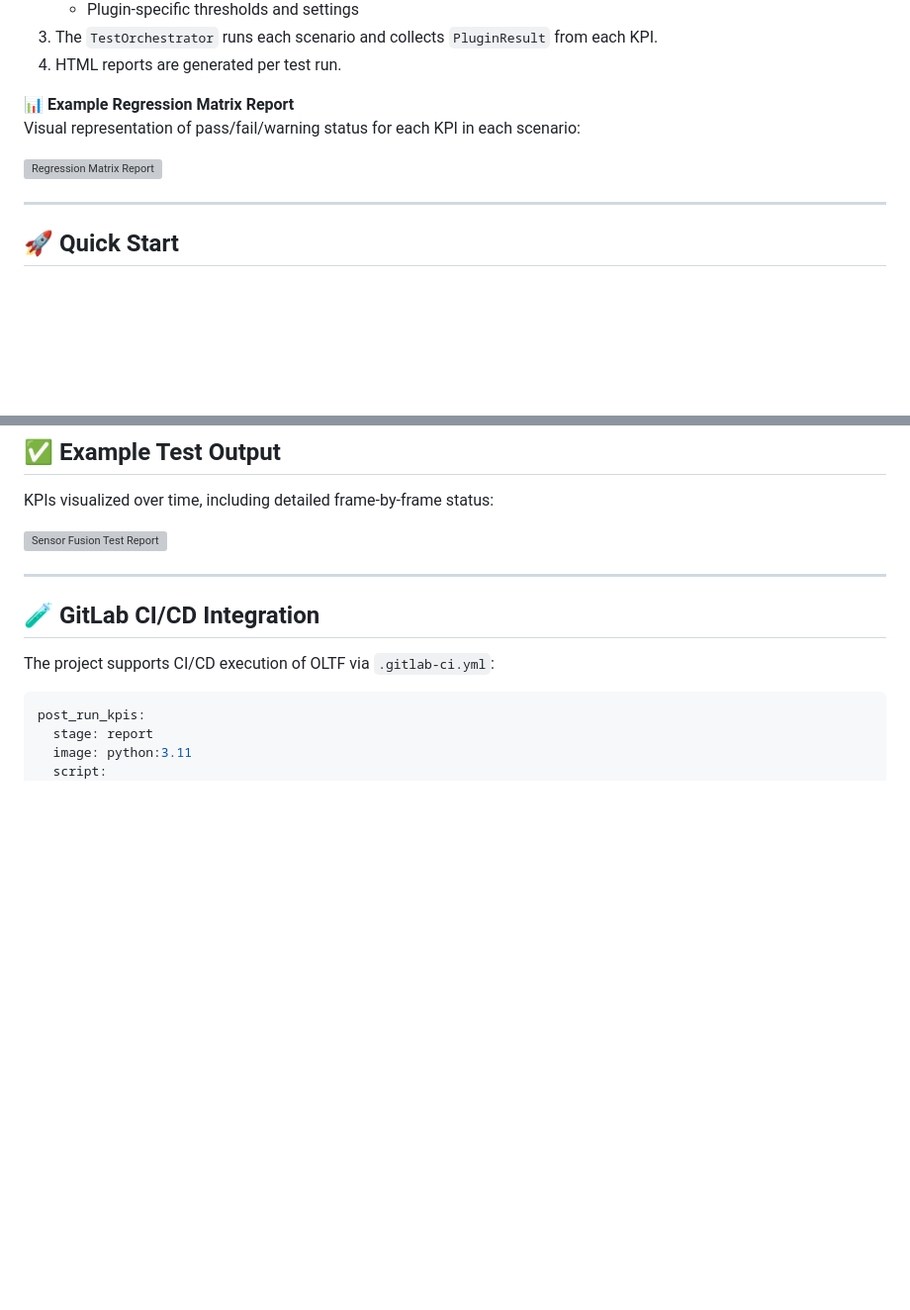
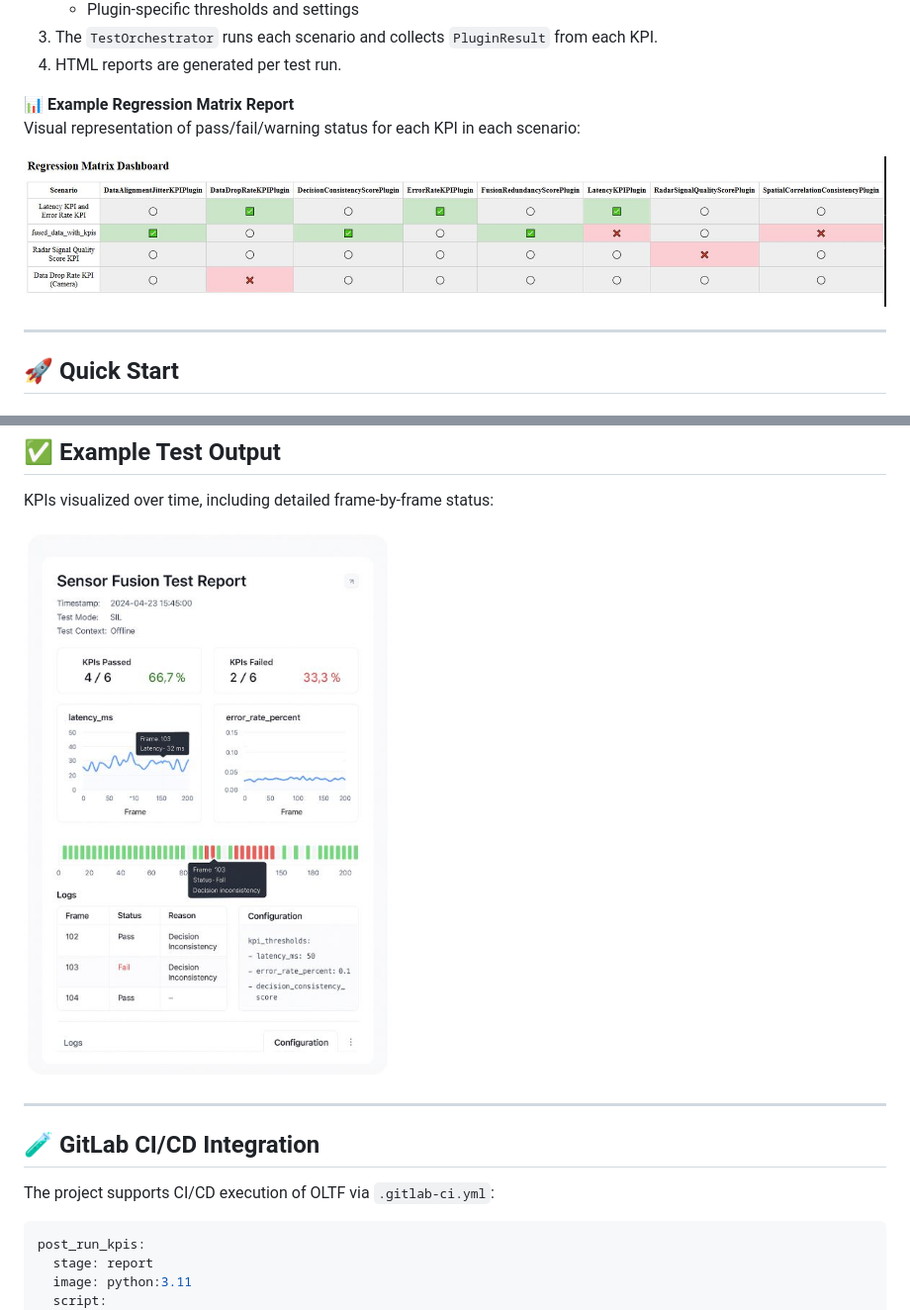
Before and after one commit to pmatesov/oltf, a Markdown page: README.md, 2 parts joined by grey strips. Shown: that part at 99% size. Drawn GitHub-style; pictures changed too: reports/RegressionMatrixTestReport.JPG (added), reports/SensorFusionTestReport.JPG (added); blank space fills up the shorter version; grey boxes are pictures that could not be loaded.

```diff
--- a/README.md
+++ b/README.md
@@ -33,7 +33,7 @@ oltf/
 📊 **Example Regression Matrix Report**
 Visual representation of pass/fail/warning status for each KPI in each scenario:
 
-![Regression Matrix Report](./dashboards/RegressionMatrixTestReport.JPG)
+![Regression Matrix Report](./reports/RegressionMatrixTestReport.JPG)
 
 ---
 
@@ -74,7 +74,7 @@ PYTHONPATH=. python core/test_orchestrator.py configs/my_custom.yaml
 
 KPIs visualized over time, including detailed frame-by-frame status:
 
-![Sensor Fusion Test Report](./dashboards/SensorFusionTestReport.JPG)
+![Sensor Fusion Test Report](./reports/SensorFusionTestReport.JPG)
 
 ---
 
```
Also changed, not shown: 1 other file.
